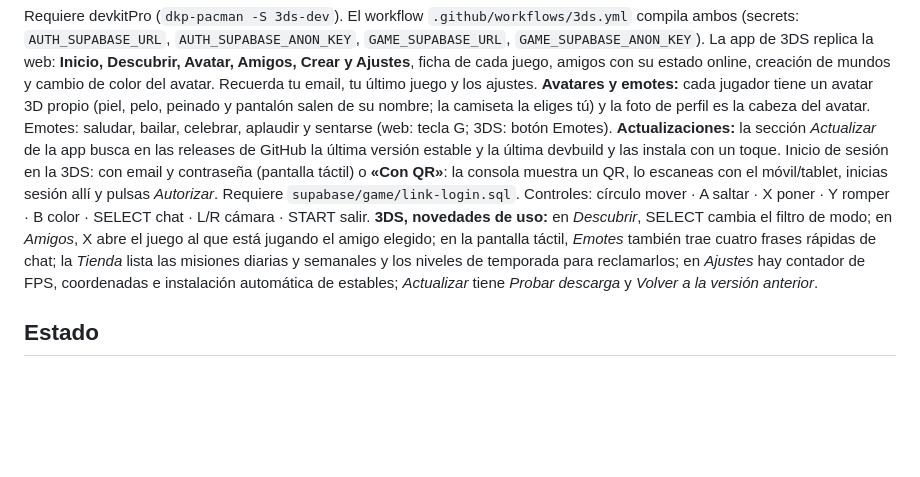
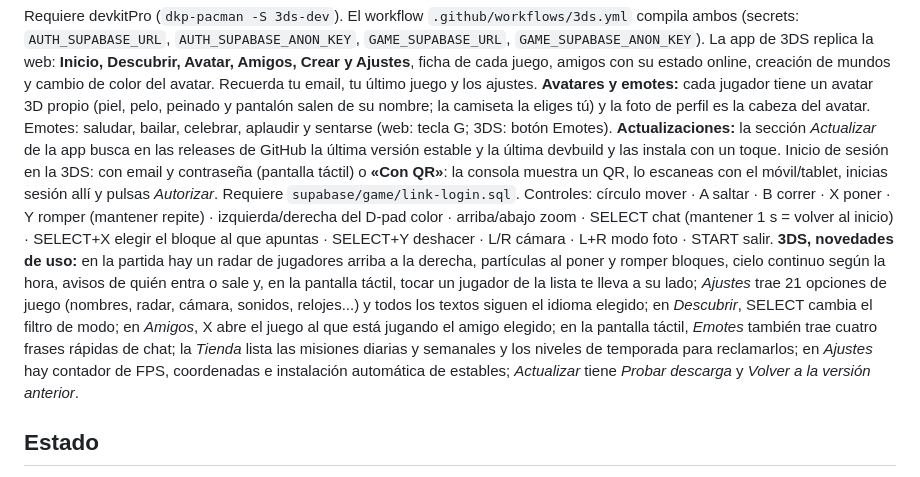
Before and after one commit to IkerPlays/BlocksyApp, a Markdown page: readme.md, the part around the change. GitHub-like rendering; blank space fills up the shorter version.

Commit message:
Readme: 3DS controls and new options
Co-Authored-By: Claude Sonnet 5.5 <noreply@anthropic.com>
Claude-Session: https://claude.ai/code/session_013a8GNRgVXpyVSV2Li9mNAr

```diff
--- a/readme.md
+++ b/readme.md
@@ -56,8 +56,8 @@ La app de 3DS replica la web: **Inicio, Descubrir, Avatar, Amigos, Crear y Ajust
 **Avatares y emotes:** cada jugador tiene un avatar 3D propio (piel, pelo, peinado y pantalón salen de su nombre; la camiseta la eliges tú) y la foto de perfil es la cabeza del avatar. Emotes: saludar, bailar, celebrar, aplaudir y sentarse (web: tecla G; 3DS: botón Emotes).
 **Actualizaciones:** la sección *Actualizar* de la app busca en las releases de GitHub la última versión estable y la última devbuild y las instala con un toque.
 Inicio de sesión en la 3DS: con email y contraseña (pantalla táctil) o **«Con QR»**: la consola muestra un QR, lo escaneas con el móvil/tablet, inicias sesión allí y pulsas *Autorizar*. Requiere `supabase/game/link-login.sql`.
-Controles: círculo mover · A saltar · X poner · Y romper · B color · SELECT chat · L/R cámara · START salir.
-**3DS, novedades de uso:** en *Descubrir*, SELECT cambia el filtro de modo; en *Amigos*, X abre el juego al que está jugando el amigo elegido; en la pantalla táctil, *Emotes* también trae cuatro frases rápidas de chat; la *Tienda* lista las misiones diarias y semanales y los niveles de temporada para reclamarlos; en *Ajustes* hay contador de FPS, coordenadas e instalación automática de estables; *Actualizar* tiene *Probar descarga* y *Volver a la versión anterior*.
+Controles: círculo mover · A saltar · B correr · X poner · Y romper (mantener repite) · izquierda/derecha del D-pad color · arriba/abajo zoom · SELECT chat (mantener 1 s = volver al inicio) · SELECT+X elegir el bloque al que apuntas · SELECT+Y deshacer · L/R cámara · L+R modo foto · START salir.
+**3DS, novedades de uso:** en la partida hay un radar de jugadores arriba a la derecha, partículas al poner y romper bloques, cielo continuo según la hora, avisos de quién entra o sale y, en la pantalla táctil, tocar un jugador de la lista te lleva a su lado; *Ajustes* trae 21 opciones de juego (nombres, radar, cámara, sonidos, relojes...) y todos los textos siguen el idioma elegido; en *Descubrir*, SELECT cambia el filtro de modo; en *Amigos*, X abre el juego al que está jugando el amigo elegido; en la pantalla táctil, *Emotes* también trae cuatro frases rápidas de chat; la *Tienda* lista las misiones diarias y semanales y los niveles de temporada para reclamarlos; en *Ajustes* hay contador de FPS, coordenadas e instalación automática de estables; *Actualizar* tiene *Probar descarga* y *Volver a la versión anterior*.
 
 ## Estado
 La web tiene interfaz estilo Roblox (Inicio, Descubrir, Avatar, Amigos, Crear, Ajustes) y menú en el juego (Esc). La web compila (`vite build`). **El código de 3DS no se ha compilado aún** (no hay
```
